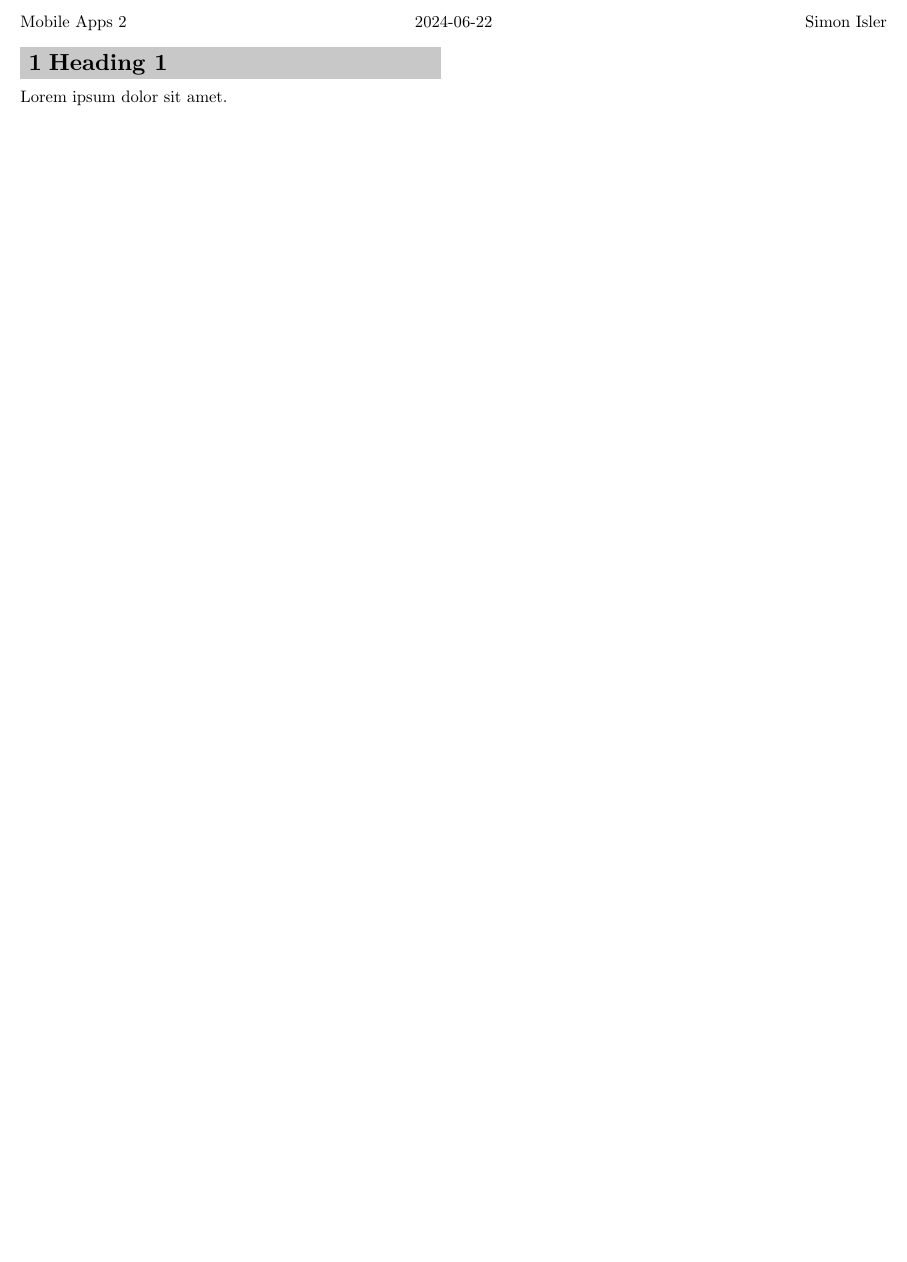
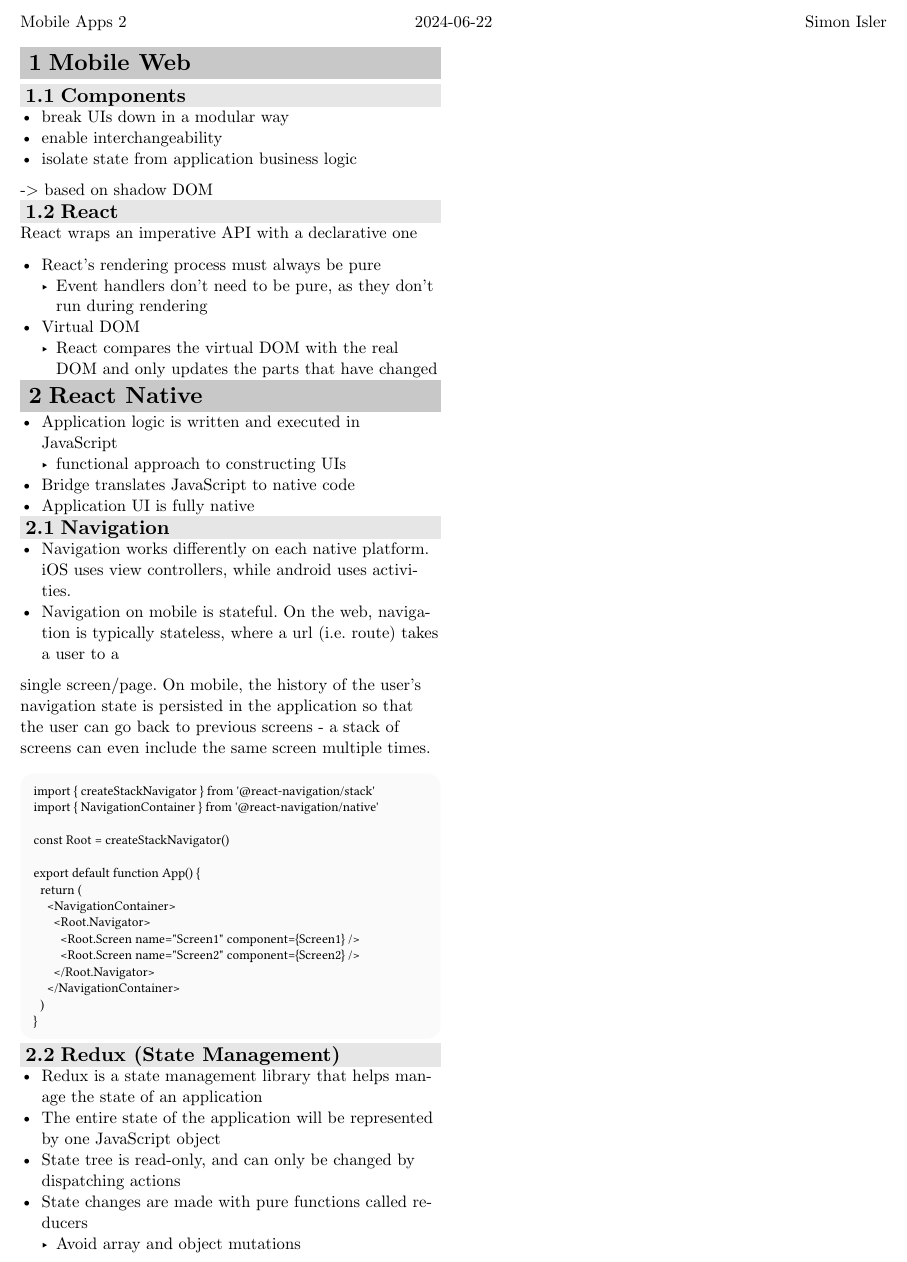
Before and after one commit to simon-isler/zhaw-summaries, a Typst document (S6 - FS2024/MOBA2/main.typ, which reads S6 - FS2024/MOBA2/sections/1-react.typ): part of the page, cut so that both start at the same text, the shorter picture padded with empty space. Compiled offline with Typst 0.15; a missing font is replaced by an installed copy or a similar font.

Commit message:
Add react summary

````diff
--- /dev/null
+++ b/S6 - FS2024/MOBA2/sections/1-react.typ
@@ -0,0 +1,31 @@
+= Mobile Web
+== Components
+
+- break UIs down in a modular way
+- enable interchangeability
+- isolate state from application business logic
+
+-> based on shadow DOM
+
+== React
+
+React wraps an imperative API with a declarative one
+
+- React's rendering process must always be pure
+  - Event handlers don't need to be pure, as they don't run during rendering
+- Virtual DOM
+  - React compares the virtual DOM with the real DOM and only updates the parts that have changed
+
+= React Native
+
+- Application logic is written and executed in JavaScript
+   - functional approach to constructing UIs
+- Bridge translates JavaScript to native code
+- Application UI is fully native
+
+== Navigation
+
+- Navigation works differently on each native platform. iOS uses view controllers, while android uses activities.
+- Navigation on mobile is stateful. On the web, navigation is typically stateless, where a url (i.e. route) takes a user to a
+single screen/page. On mobile, the history of the user's navigation state is persisted in the application so that the user
+can go back to previous screens - a stack of screens can even include the same screen multiple times.
@@ -0,0 +37,21 @@
+const Root = createStackNavigator()
+
+export default function App() {
+  return (
+    <NavigationContainer>
+      <Root.Navigator>
+        <Root.Screen name="Screen1" component={Screen1} />
+        <Root.Screen name="Screen2" component={Screen2} />
+      </Root.Navigator>
+    </NavigationContainer>
+  )
+}
+```
+
+== Redux (State Management)
+
+- Redux is a state management library that helps manage the state of an application
+- The entire state of the application will be represented by one JavaScript object
+- State tree is read-only, and can only be changed by dispatching actions
+- State changes are made with pure functions called reducers
+  - Avoid array and object mutations
````
Also changed, not shown: S6 - FS2024/MOBA2/main.typ (+1 -1 lines), S6 - FS2024/MOBA2/sections/1-template.typ (deleted, +0 -3 lines), Template/template.typ (+3 -3 lines), S6 - FS2024/MOBA2/sections/1-react.typ (5 more changed lines).
